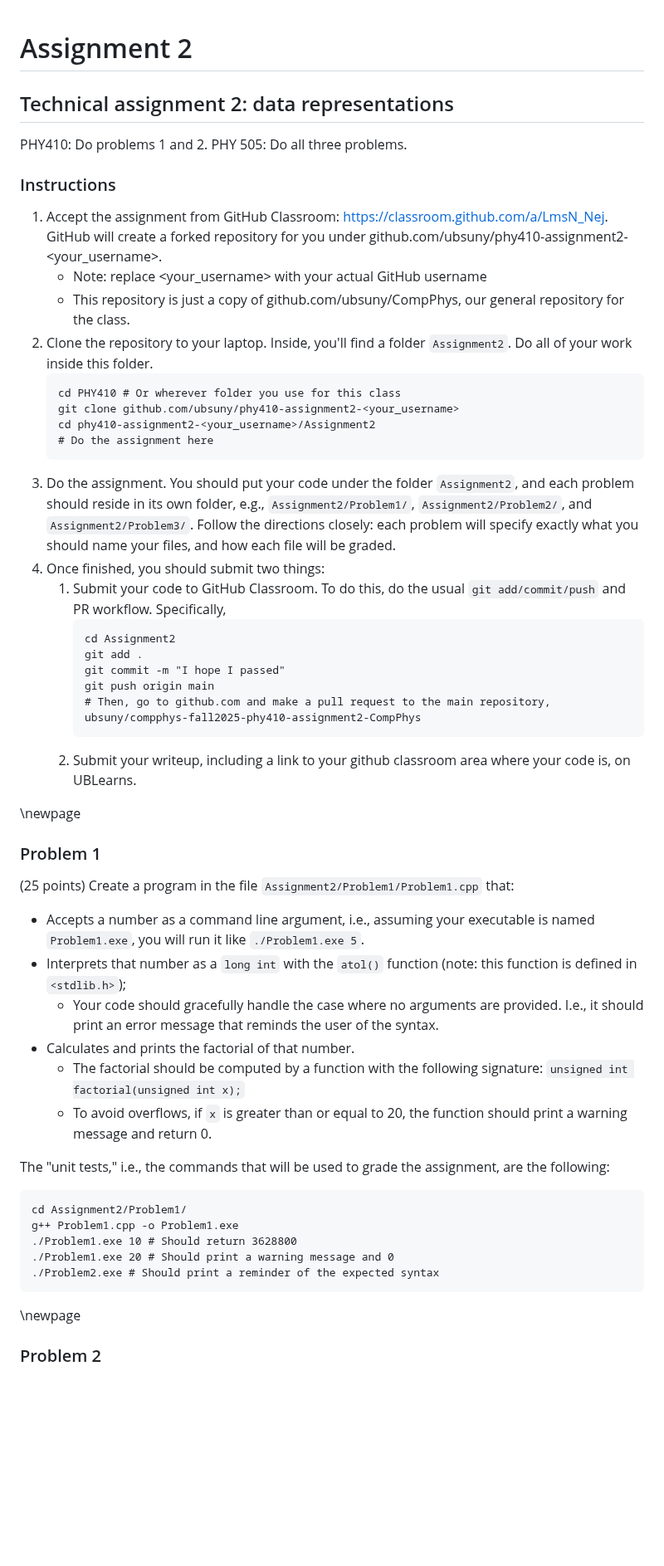
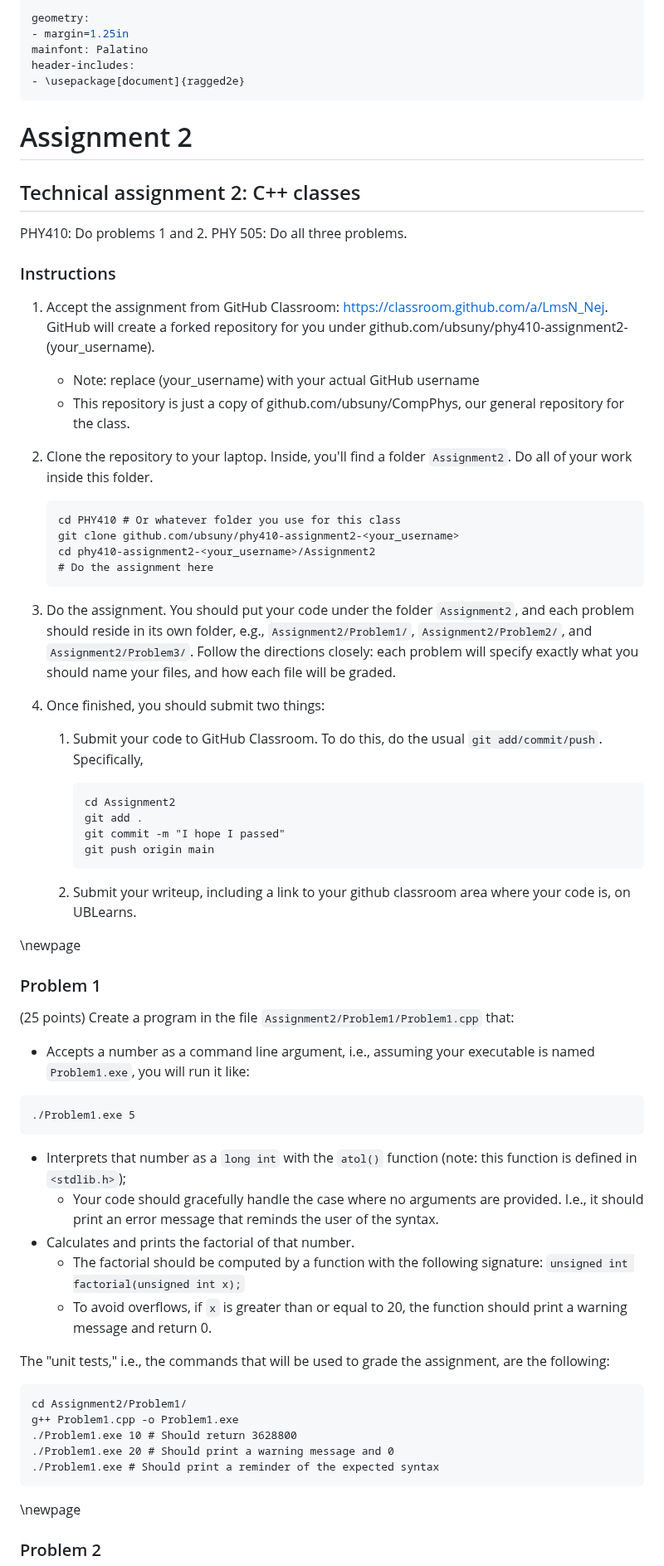
Before and after one commit to ubsuny/CompPhys, a Markdown page: Assignment2/README.md, the part around one of its changes. Shown at 83% size. GitHub-like rendering; blank space fills up the shorter version.

Commit message:
Fix typos in Assignment 2 README

````diff
--- a/Assignment2/README.md
+++ b/Assignment2/README.md
@@ -1,31 +1,40 @@
+---
+geometry:
+- margin=1.25in
+mainfont: Palatino
+header-includes:
+- \usepackage[document]{ragged2e}
+---
+
 # Assignment 2
-## Technical assignment 2: data representations
+## Technical assignment 2: C++ classes
 
 PHY410: Do problems 1 and 2.
 PHY 505: Do all three problems.
 
 ### Instructions
-1. Accept the assignment from GitHub Classroom: https://classroom.github.com/a/LmsN_Nej. GitHub will create a forked repository for you under github.com/ubsuny/phy410-assignment2-<your_username>.
-    - Note: replace <your_username> with your actual GitHub username
-    - This repository is just a copy of github.com/ubsuny/CompPhys, our general repository for the class.
+1. Accept the assignment from GitHub Classroom: https://classroom.github.com/a/LmsN_Nej. GitHub will create a forked repository for you under github.com/ubsuny/phy410-assignment2-(your_username).
+   - Note: replace (your_username) with your actual GitHub username
+   - This repository is just a copy of github.com/ubsuny/CompPhys, our general repository for the class.
 2. Clone the repository to your laptop. Inside, you'll find a folder `Assignment2`. Do all of your work inside this folder.
-    ```
-    cd PHY410 # Or wherever folder you use for this class
-    git clone github.com/ubsuny/phy410-assignment2-<your_username>
-    cd phy410-assignment2-<your_username>/Assignment2
-    # Do the assignment here
-    ```
+
+   ```
+   cd PHY410 # Or whatever folder you use for this class
+   git clone github.com/ubsuny/phy410-assignment2-<your_username>
+   cd phy410-assignment2-<your_username>/Assignment2
+   # Do the assignment here
+   ```
 3. Do the assignment. You should put your code under the folder `Assignment2`, and each problem should reside in its own folder, e.g., `Assignment2/Problem1/`, `Assignment2/Problem2/`, and `Assignment2/Problem3/`. Follow the directions closely: each problem will specify exactly what you should name your files, and how each file will be graded.
 4. Once finished, you should submit two things:
-    1. Submit your code to GitHub Classroom. To do this, do the usual `git add/commit/push` and PR workflow. Specifically,
-        ```
-        cd Assignment2
-        git add .
-        git commit -m "I hope I passed"
-        git push origin main
-        # Then, go to github.com and make a pull request to the main repository, ubsuny/compphys-fall2025-phy410-assignment2-CompPhys
-        ```
-    2. Submit your writeup, including a link to your github classroom area where your code is, on UBLearns.
+   1. Submit your code to GitHub Classroom. To do this, do the usual `git add/commit/push`. Specifically,
+
+      ```
+      cd Assignment2
+      git add .
+      git commit -m "I hope I passed"
+      git push origin main
+      ```
+   2. Submit your writeup, including a link to your github classroom area where your code is, on UBLearns.
 
 \newpage
 
@@ -33,20 +42,25 @@ PHY 505: Do all three problems.
 
 (25 points) Create a program in the file `Assignment2/Problem1/Problem1.cpp` that:
 
-- Accepts a number as a command line argument, i.e., assuming your executable is named `Problem1.exe`, you will run it like `./Problem1.exe 5`.
+- Accepts a number as a command line argument, i.e., assuming your executable is named `Problem1.exe`, you will run it like:
+
+```
+./Problem1.exe 5
+```
 - Interprets that number as a `long int` with the `atol()` function (note: this function is defined in `<stdlib.h>`);
-    - Your code should gracefully handle the case where no arguments are provided. I.e., it should print an error message that reminds the user of the syntax.
+   - Your code should gracefully handle the case where no arguments are provided. I.e., it should print an error message that reminds the user of the syntax.
 - Calculates and prints the factorial of that number.
-    - The factorial should be computed by a function with the following signature: `unsigned int factorial(unsigned int x);`
-    - To avoid overflows, if `x` is greater than or equal to 20, the function should print a warning message and return 0.
+   - The factorial should be computed by a function with the following signature: `unsigned int factorial(unsigned int x);`
+   - To avoid overflows, if `x` is greater than or equal to 20, the function should print a warning message and return 0.
 
 The "unit tests," i.e., the commands that will be used to grade the assignment, are the following:
+
 ```
 cd Assignment2/Problem1/
 g++ Problem1.cpp -o Problem1.exe
 ./Problem1.exe 10 # Should return 3628800
 ./Problem1.exe 20 # Should print a warning message and 0
-./Problem2.exe # Should print a reminder of the expected syntax
+./Problem1.exe # Should print a reminder of the expected syntax
 ```
 
 \newpage
````
Also changed, not shown: other parts of Assignment2/README.md (+32 -21 lines).
